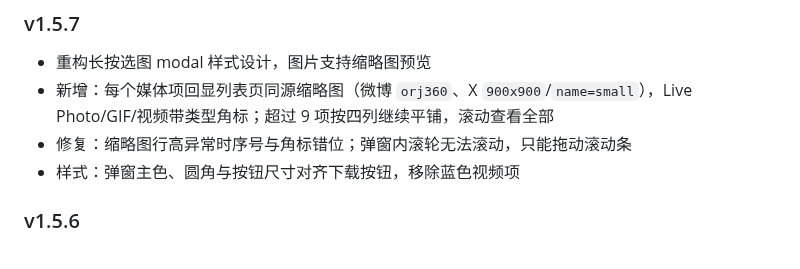
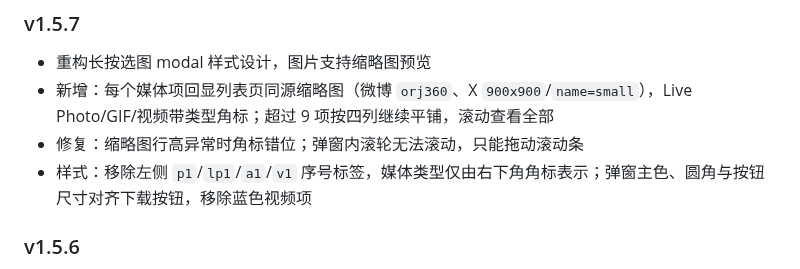
Before and after one commit to gbandszxc/weibo-image-downloader, a Markdown page: docs/CHANGELOG.md, the part around the change. GitHub-like rendering.

```diff
--- a/docs/CHANGELOG.md
+++ b/docs/CHANGELOG.md
@@ -5,8 +5,8 @@
 ### v1.5.7
 - 重构长按选图 modal 样式设计，图片支持缩略图预览
 - 新增：每个媒体项回显列表页同源缩略图（微博 `orj360`、X `900x900`/`name=small`），Live Photo/GIF/视频带类型角标；超过 9 项按四列继续平铺，滚动查看全部
-- 修复：缩略图行高异常时序号与角标错位；弹窗内滚轮无法滚动，只能拖动滚动条
-- 样式：弹窗主色、圆角与按钮尺寸对齐下载按钮，移除蓝色视频项
+- 修复：缩略图行高异常时角标错位；弹窗内滚轮无法滚动，只能拖动滚动条
+- 样式：移除左侧 `p1`/`lp1`/`a1`/`v1` 序号标签，媒体类型仅由右下角角标表示；弹窗主色、圆角与按钮尺寸对齐下载按钮，移除蓝色视频项
 
 ### v1.5.6
 - 修复：开启视频下载后，“只有部分账号可以回复”的 X 视频帖不显示下载按钮；兼容 `TweetWithVisibilityResults` 接口包装，正确解析视频及引用帖图片
```
Also changed, not shown: README.md (+1 -1 lines), docs/TECHNICAL.md (+1 -1 lines), docs/screenshots/long_press_modal.png, 4 other files.
